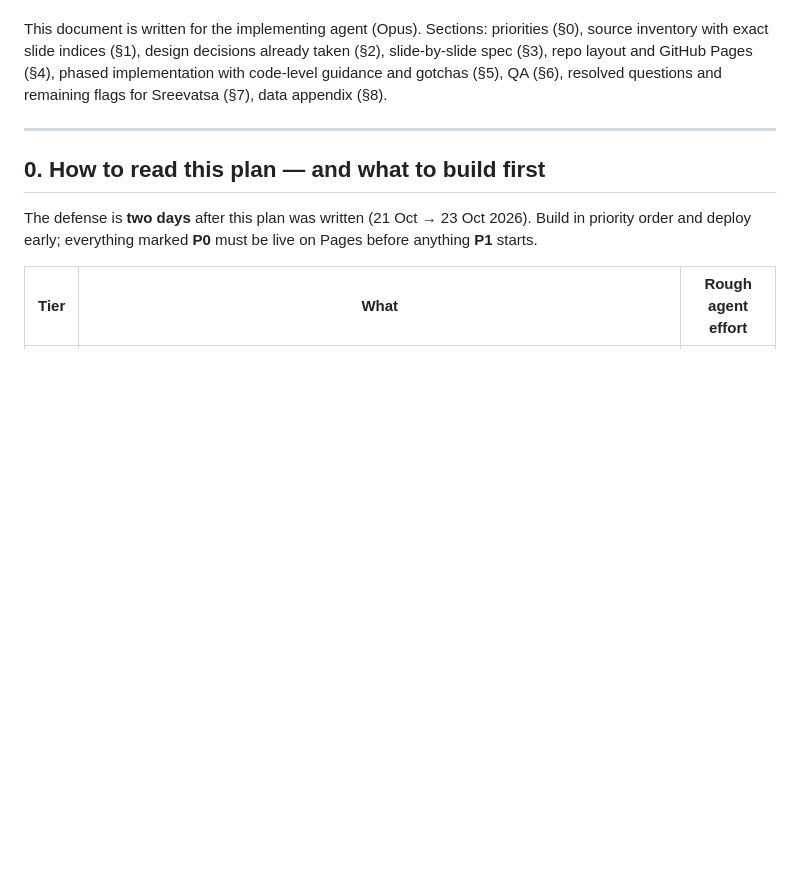
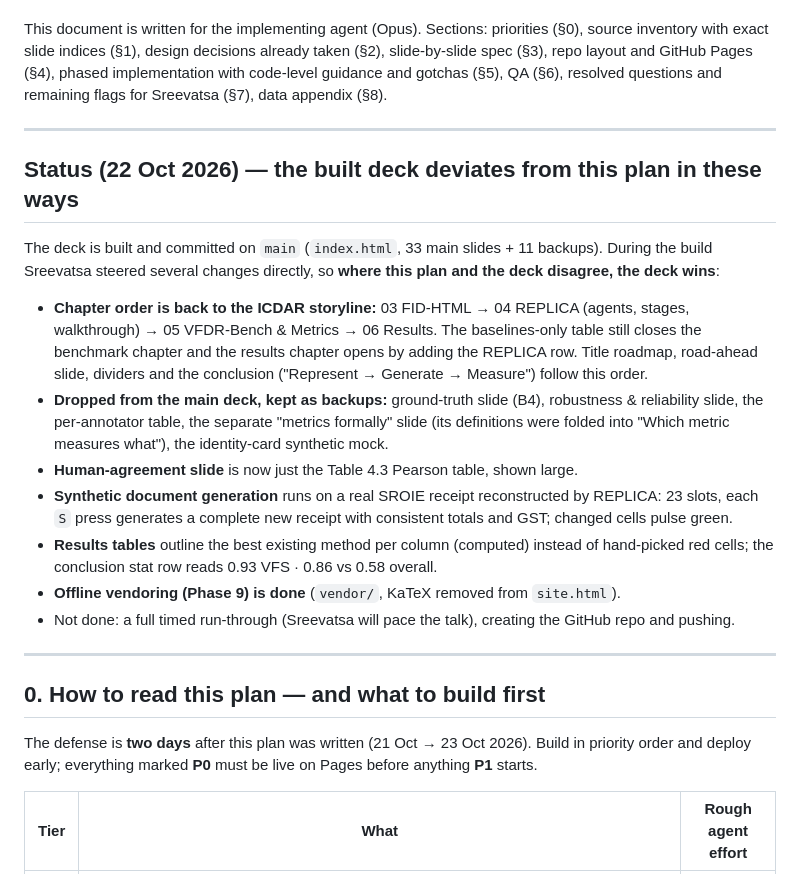
Before and after one commit to vatsasree/Vatsa-MS-Defense-Slides, a Markdown page: PLAN.md, the part around the change. GitHub-like rendering; blank space fills up the shorter version.

Commit message:
PLAN.md: status addendum — where the built deck deviates from the plan

```diff
--- a/PLAN.md
+++ b/PLAN.md
@@ -5,6 +5,20 @@
 **Deliverable:** a self-contained HTML slide deck in this folder, pushed to a GitHub repo and presented from **GitHub Pages**. It is an **extension of the ICDAR 2026 oral deck** (`replica-agents.github.io/slides.html`): every interactive figure kept, re-ordered to the thesis chapters, extended with the thesis-only slides from the public-presentation `.pptx`, cross-checked against the thesis PDF (`Sreevatsa_MSThesis_compressed.pdf`, in this folder).
 
 This document is written for the implementing agent (Opus). Sections: priorities (§0), source inventory with exact slide indices (§1), design decisions already taken (§2), slide-by-slide spec (§3), repo layout and GitHub Pages (§4), phased implementation with code-level guidance and gotchas (§5), QA (§6), resolved questions and remaining flags for Sreevatsa (§7), data appendix (§8).
+
+---
+
+## Status (22 Oct 2026) — the built deck deviates from this plan in these ways
+
+The deck is built and committed on `main` (`index.html`, 33 main slides + 11 backups). During the build Sreevatsa steered several changes directly, so **where this plan and the deck disagree, the deck wins**:
+
+- **Chapter order is back to the ICDAR storyline:** 03 FID-HTML → 04 REPLICA (agents, stages, walkthrough) → 05 VFDR-Bench & Metrics → 06 Results. The baselines-only table still closes the benchmark chapter and the results chapter opens by adding the REPLICA row. Title roadmap, road-ahead slide, dividers and the conclusion ("Represent → Generate → Measure") follow this order.
+- **Dropped from the main deck, kept as backups:** ground-truth slide (B4), robustness & reliability slide, the per-annotator table, the separate "metrics formally" slide (its definitions were folded into "Which metric measures what"), the identity-card synthetic mock.
+- **Human-agreement slide** is now just the Table 4.3 Pearson table, shown large.
+- **Synthetic document generation** runs on a real SROIE receipt reconstructed by REPLICA: 23 slots, each `S` press generates a complete new receipt with consistent totals and GST; changed cells pulse green.
+- **Results tables** outline the best existing method per column (computed) instead of hand-picked red cells; the conclusion stat row reads 0.93 VFS · 0.86 vs 0.58 overall.
+- **Offline vendoring (Phase 9) is done** (`vendor/`, KaTeX removed from `site.html`).
+- Not done: a full timed run-through (Sreevatsa will pace the talk), creating the GitHub repo and pushing.
 
 ---
 
```
